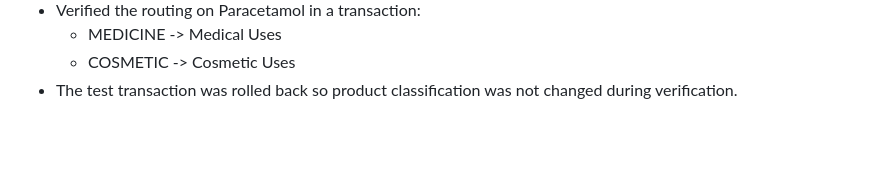
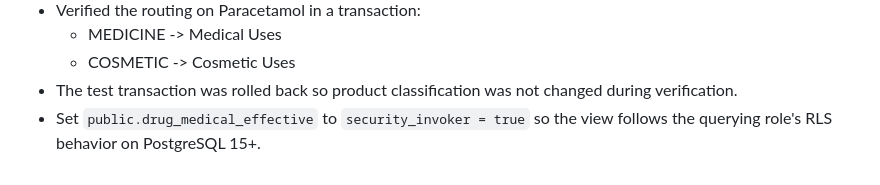
Before and after one commit to Ahmedbadr44/egydrugs-admin, a Markdown page: PROJECT_HISTORY.md, the part around the change. Drawn GitHub-style; blank space fills up the shorter version.

Commit message:
Record secure Uses view routing

```diff
--- a/PROJECT_HISTORY.md
+++ b/PROJECT_HISTORY.md
@@ -464,3 +464,4 @@ Before changing anything:
   - MEDICINE -> Medical Uses
   - COSMETIC -> Cosmetic Uses
 - The test transaction was rolled back so product classification was not changed during verification.
+- Set `public.drug_medical_effective` to `security_invoker = true` so the view follows the querying role's RLS behavior on PostgreSQL 15+.
```
